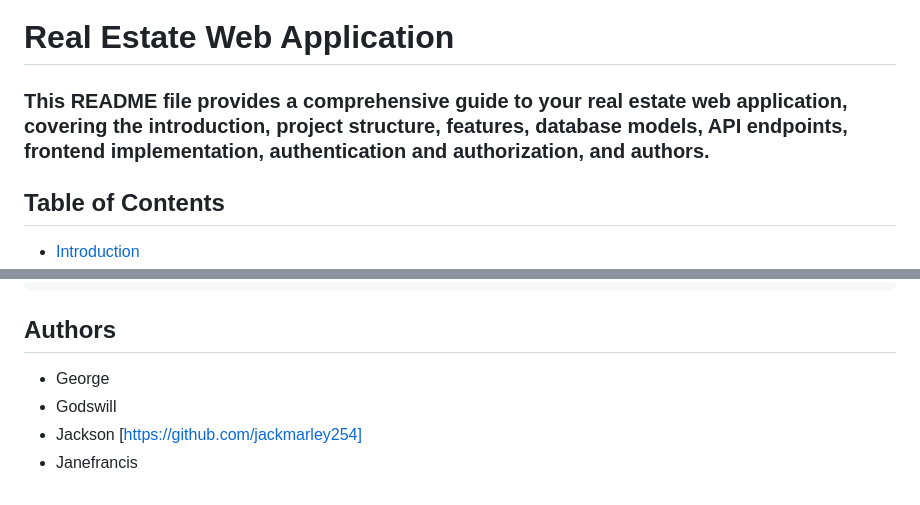
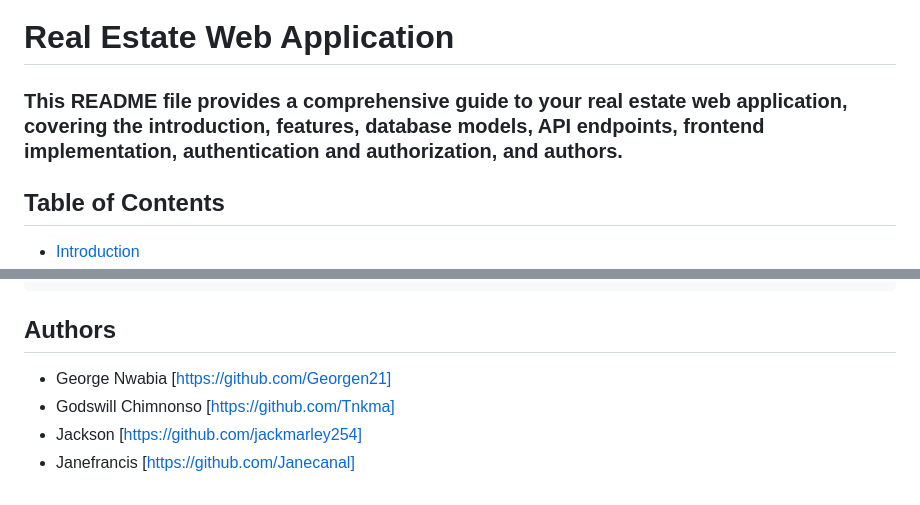
Before and after one commit to jackmarley254/RealtyHub, a Markdown page: README.md, 2 parts joined by grey strips. Drawn GitHub-style.

````diff
--- a/README.md
+++ b/README.md
@@ -1,7 +1,7 @@
 # Real Estate Web Application
 
 
-### This README file provides a comprehensive guide to your real estate web application, covering the introduction, project structure, features, database models, API endpoints, frontend implementation, authentication and authorization, and authors.
+### This README file provides a comprehensive guide to your real estate web application, covering the introduction, features, database models, API endpoints, frontend implementation, authentication and authorization, and authors.
 
 ## Table of Contents
 - [Introduction](#introduction)
@@ -102,7 +102,7 @@ class User(db.Model):
             }
 ```
 ## Authors
-- George
-- Godswill
+- George Nwabia [https://github.com/Georgen21]
+- Godswill Chimnonso [https://github.com/Tnkma]
 - Jackson [https://github.com/jackmarley254]
-- Janefrancis
+- Janefrancis [https://github.com/Janecanal]
````
